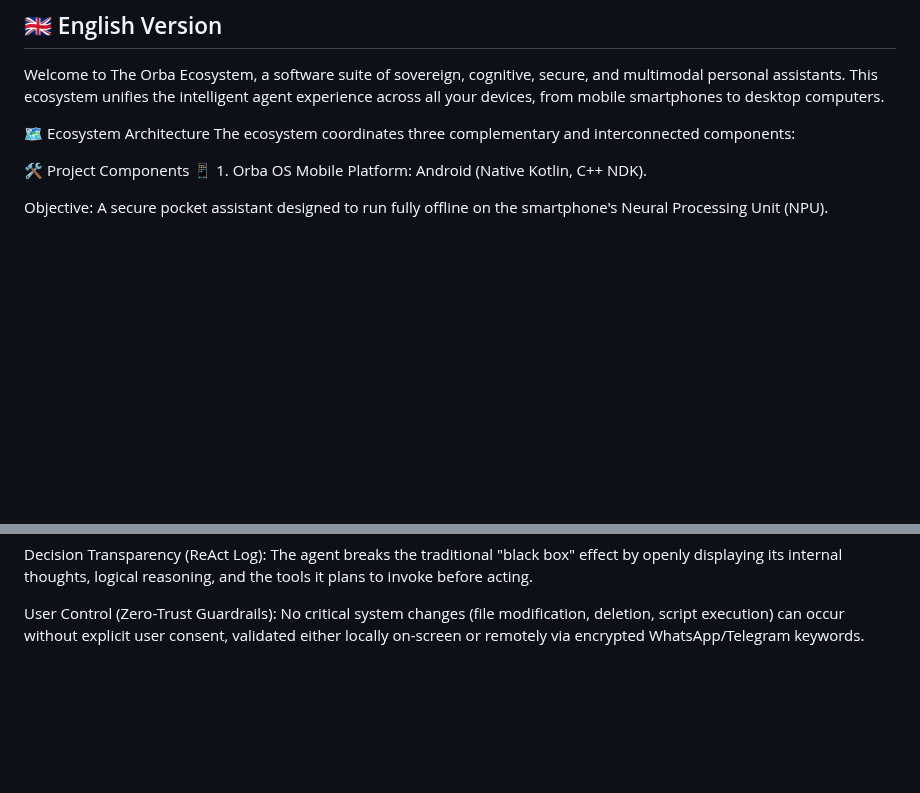
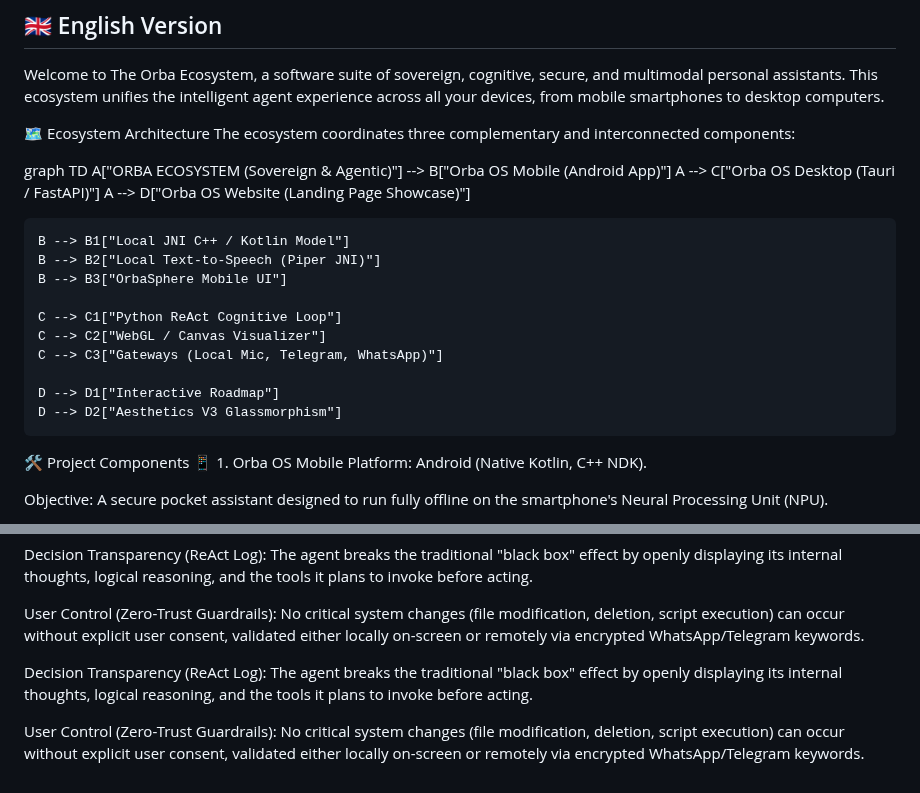
Before and after one commit to AlexKoncept/ORBA_OS, a Markdown page: README.md, 2 parts joined by grey strips. Drawn GitHub-style; blank space fills up the shorter version.

```diff
--- a/README.md
+++ b/README.md
@@ -99,6 +99,22 @@ Welcome to The Orba Ecosystem, a software suite of sovereign, cognitive, secure,
 🗺️ Ecosystem Architecture
 The ecosystem coordinates three complementary and interconnected components:
 
+graph TD
+    A["ORBA ECOSYSTEM (Sovereign & Agentic)"] --> B["Orba OS Mobile (Android App)"]
+    A --> C["Orba OS Desktop (Tauri / FastAPI)"]
+    A --> D["Orba OS Website (Landing Page Showcase)"]
+
+    B --> B1["Local JNI C++ / Kotlin Model"]
+    B --> B2["Local Text-to-Speech (Piper JNI)"]
+    B --> B3["OrbaSphere Mobile UI"]
+
+    C --> C1["Python ReAct Cognitive Loop"]
+    C --> C2["WebGL / Canvas Visualizer"]
+    C --> C3["Gateways (Local Mic, Telegram, WhatsApp)"]
+
+    D --> D1["Interactive Roadmap"]
+    D --> D2["Aesthetics V3 Glassmorphism"]
+
 🛠️ Project Components
 📱 1. Orba OS Mobile
 Platform: Android (Native Kotlin, C++ NDK).
@@ -147,3 +163,7 @@ Local-First Priority: Local LLMs (via Ollama on desktop or optimized architectur
 Decision Transparency (ReAct Log): The agent breaks the traditional "black box" effect by openly displaying its internal thoughts, logical reasoning, and the tools it plans to invoke before acting.
 
 User Control (Zero-Trust Guardrails): No critical system changes (file modification, deletion, script execution) can occur without explicit user consent, validated either locally on-screen or remotely via encrypted WhatsApp/Telegram keywords.
+
+Decision Transparency (ReAct Log): The agent breaks the traditional "black box" effect by openly displaying its internal thoughts, logical reasoning, and the tools it plans to invoke before acting.
+
+User Control (Zero-Trust Guardrails): No critical system changes (file modification, deletion, script execution) can occur without explicit user consent, validated either locally on-screen or remotely via encrypted WhatsApp/Telegram keywords.
```
